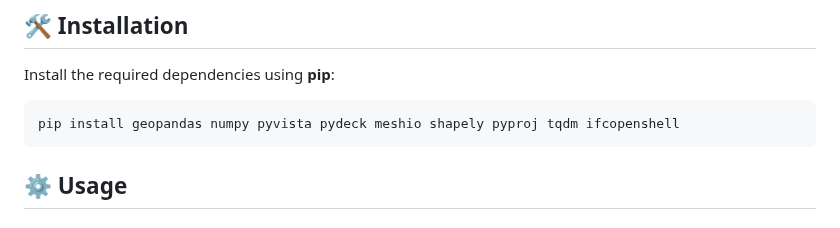
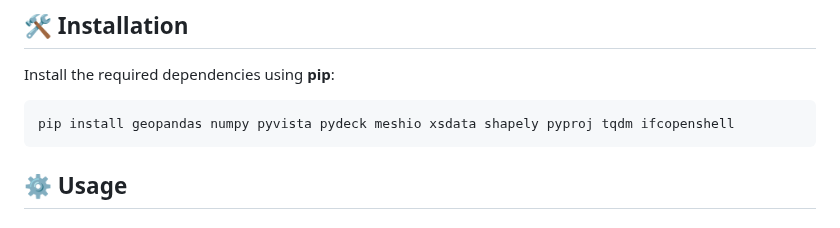
Before and after one commit to mac999/ISO19166-B2GM, a Markdown page: README.md, the part around the change. Drawn GitHub-style.

````diff
--- a/README.md
+++ b/README.md
@@ -23,7 +23,7 @@ B2GM_project/
 ## 🛠 Installation
 Install the required dependencies using **pip**:
 ```bash
-pip install geopandas numpy pyvista pydeck meshio shapely pyproj tqdm ifcopenshell
+pip install geopandas numpy pyvista pydeck meshio xsdata shapely pyproj tqdm ifcopenshell
 ```
 
 ## ⚙️ Usage
````
